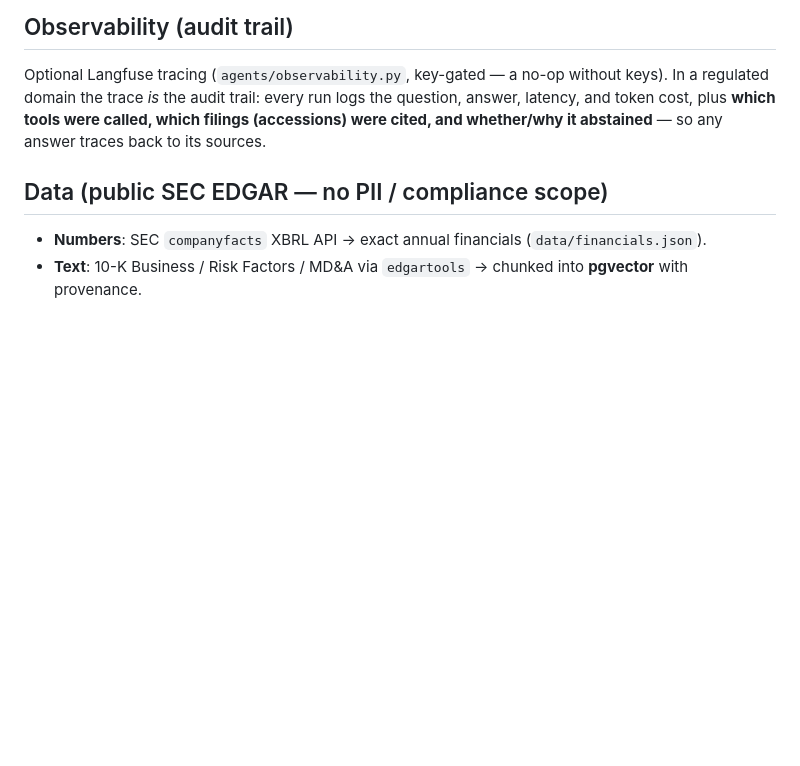
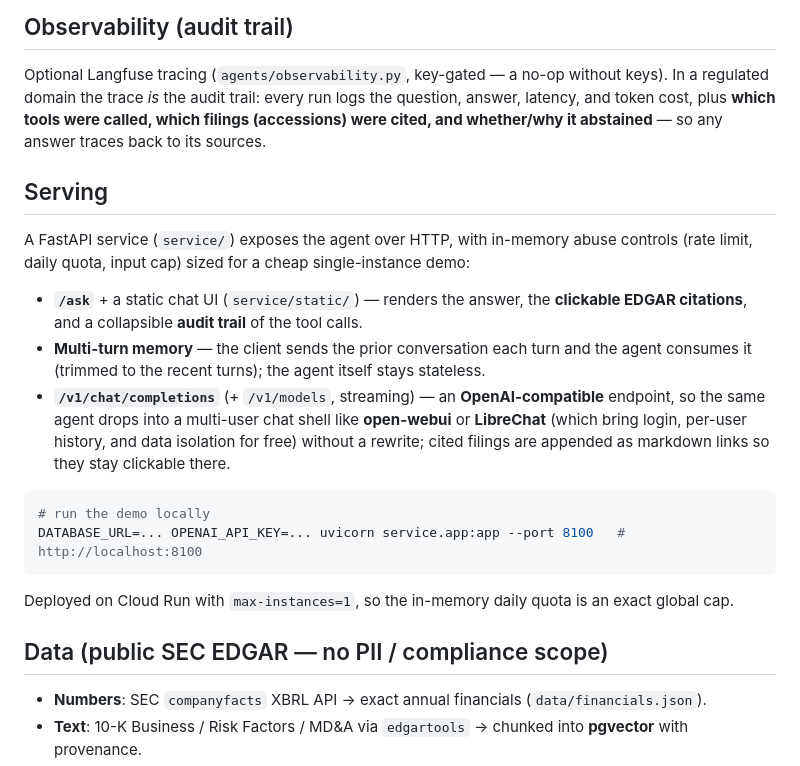
Before and after one commit to Zhonghui-li/sec-filing-agent, a Markdown page: README.md, the part around the change. Rendered like a GitHub page; blank space fills up the shorter version.

Commit message:
README: Serving section (demo service, multi-turn, OpenAI-compatible endpoint)
Co-Authored-By: Claude Opus 4.8 <noreply@anthropic.com>

````diff
--- a/README.md
+++ b/README.md
@@ -109,6 +109,26 @@ In a regulated domain the trace *is* the audit trail: every run logs the questio
 latency, and token cost, plus **which tools were called, which filings (accessions) were
 cited, and whether/why it abstained** — so any answer traces back to its sources.
 
+## Serving
+
+A FastAPI service (`service/`) exposes the agent over HTTP, with in-memory abuse controls
+(rate limit, daily quota, input cap) sized for a cheap single-instance demo:
+
+- **`/ask`** + a static chat UI (`service/static/`) — renders the answer, the **clickable
+  EDGAR citations**, and a collapsible **audit trail** of the tool calls.
+- **Multi-turn memory** — the client sends the prior conversation each turn and the agent
+  consumes it (trimmed to the recent turns); the agent itself stays stateless.
+- **`/v1/chat/completions`** (+ `/v1/models`, streaming) — an **OpenAI-compatible** endpoint,
+  so the same agent drops into a multi-user chat shell like **open-webui** or **LibreChat**
+  (which bring login, per-user history, and data isolation for free) without a rewrite; cited
+  filings are appended as markdown links so they stay clickable there.
+
+```bash
+# run the demo locally
+DATABASE_URL=... OPENAI_API_KEY=... uvicorn service.app:app --port 8100   # http://localhost:8100
+```
+Deployed on Cloud Run with `max-instances=1`, so the in-memory daily quota is an exact global cap.
+
 ## Data (public SEC EDGAR — no PII / compliance scope)
 - **Numbers**: SEC `companyfacts` XBRL API → exact annual financials (`data/financials.json`).
 - **Text**: 10-K Business / Risk Factors / MD&A via `edgartools` → chunked into **pgvector**
````
